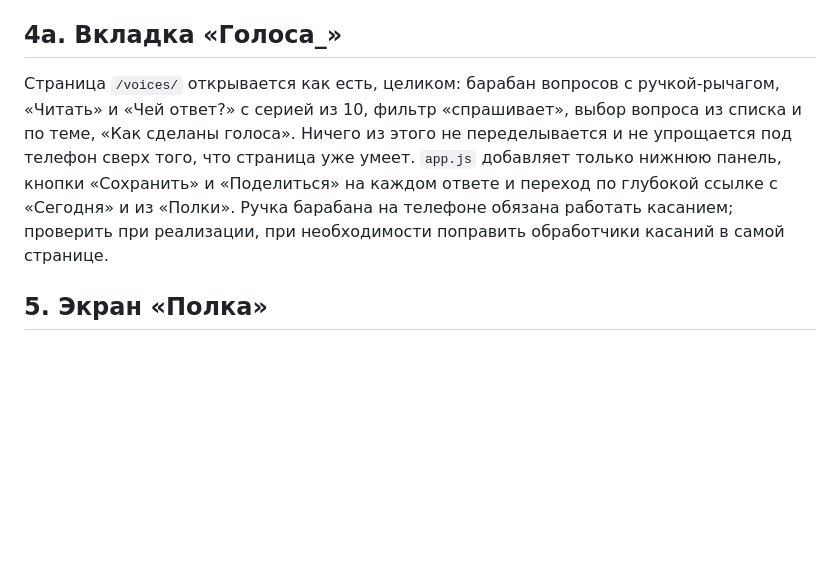
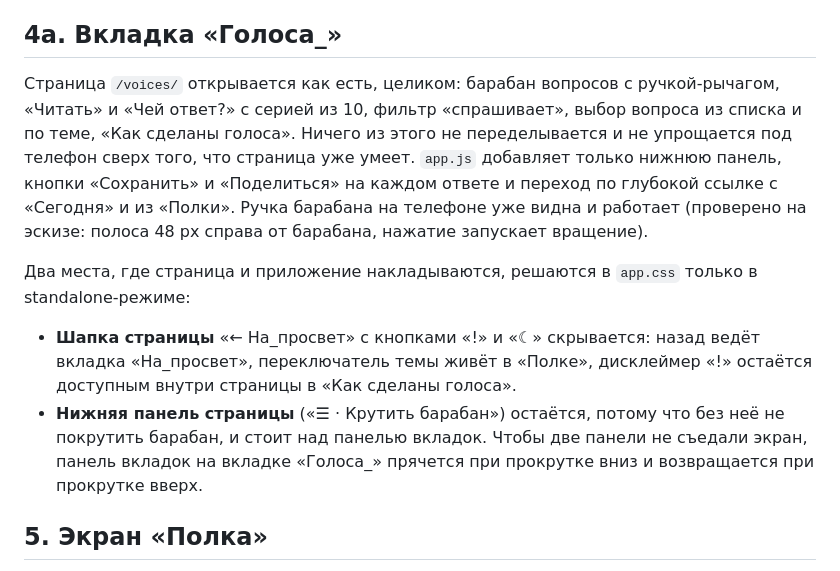
Before and after one commit to samvelkoch/naprosvet, a Markdown page: docs/specs/2026-10-10-app-pwa-design.md, the part around the change. GitHub-like rendering; blank space fills up the shorter version.

Commit message:
Спека: Голоса_ на телефоне — шапка страницы скрыта в приложении, две нижние панели, автоскрытие вкладок
Co-Authored-By: Claude Fable 5.1 <noreply@anthropic.com>

```diff
--- a/docs/specs/2026-10-10-app-pwa-design.md
+++ b/docs/specs/2026-10-10-app-pwa-design.md
@@ -64,7 +64,11 @@
 
 ## 4а. Вкладка «Голоса_»
 
-Страница `/voices/` открывается как есть, целиком: барабан вопросов с ручкой-рычагом, «Читать» и «Чей ответ?» с серией из 10, фильтр «спрашивает», выбор вопроса из списка и по теме, «Как сделаны голоса». Ничего из этого не переделывается и не упрощается под телефон сверх того, что страница уже умеет. `app.js` добавляет только нижнюю панель, кнопки «Сохранить» и «Поделиться» на каждом ответе и переход по глубокой ссылке с «Сегодня» и из «Полки». Ручка барабана на телефоне обязана работать касанием; проверить при реализации, при необходимости поправить обработчики касаний в самой странице.
+Страница `/voices/` открывается как есть, целиком: барабан вопросов с ручкой-рычагом, «Читать» и «Чей ответ?» с серией из 10, фильтр «спрашивает», выбор вопроса из списка и по теме, «Как сделаны голоса». Ничего из этого не переделывается и не упрощается под телефон сверх того, что страница уже умеет. `app.js` добавляет только нижнюю панель, кнопки «Сохранить» и «Поделиться» на каждом ответе и переход по глубокой ссылке с «Сегодня» и из «Полки». Ручка барабана на телефоне уже видна и работает (проверено на эскизе: полоса 48 px справа от барабана, нажатие запускает вращение).
+
+Два места, где страница и приложение накладываются, решаются в `app.css` только в standalone-режиме:
+- **Шапка страницы** «← На_просвет» с кнопками «!» и «☾» скрывается: назад ведёт вкладка «На_просвет», переключатель темы живёт в «Полке», дисклеймер «!» остаётся доступным внутри страницы в «Как сделаны голоса».
+- **Нижняя панель страницы** («☰ · Крутить барабан») остаётся, потому что без неё не покрутить барабан, и стоит над панелью вкладок. Чтобы две панели не съедали экран, панель вкладок на вкладке «Голоса_» прячется при прокрутке вниз и возвращается при прокрутке вверх.
 
 ## 5. Экран «Полка»
 
```
